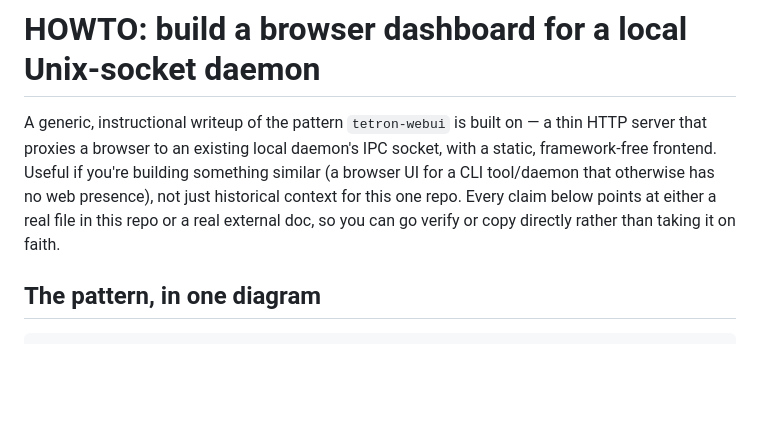
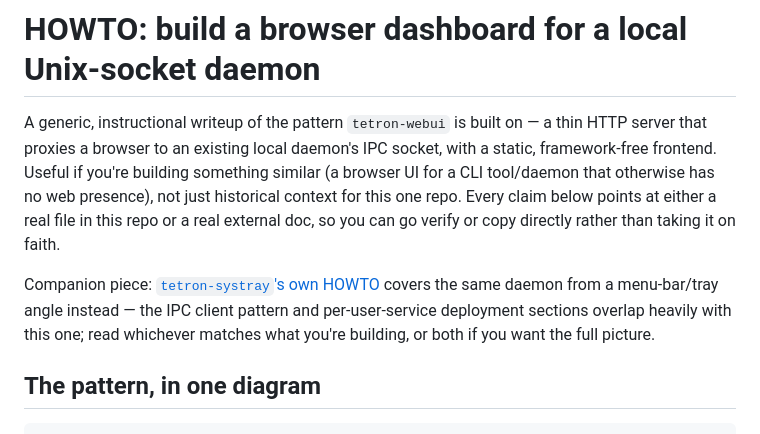
Before and after one commit to ErikAllanKincaid/tetron-webui, a Markdown page: docs/HOWTO_Build_A_WebUI.md, the part around the change. Drawn GitHub-style; blank space fills up the shorter version.

Commit message:
docs: cross-link tetron-systray's own HOWTO as a companion piece

```diff
--- a/docs/HOWTO_Build_A_WebUI.md
+++ b/docs/HOWTO_Build_A_WebUI.md
@@ -8,6 +8,13 @@ otherwise has no web presence), not just historical context for this one
 repo. Every claim below points at either a real file in this repo or a
 real external doc, so you can go verify or copy directly rather than
 taking it on faith.
+
+Companion piece: [`tetron-systray`'s own
+HOWTO](https://github.com/ErikAllanKincaid/tetron-systray/blob/main/docs/HOWTO_Build_A_Systray.md)
+covers the same daemon from a menu-bar/tray angle instead — the IPC client
+pattern and per-user-service deployment sections overlap heavily with this
+one; read whichever matches what you're building, or both if you want the
+full picture.
 
 ## The pattern, in one diagram
 
```
